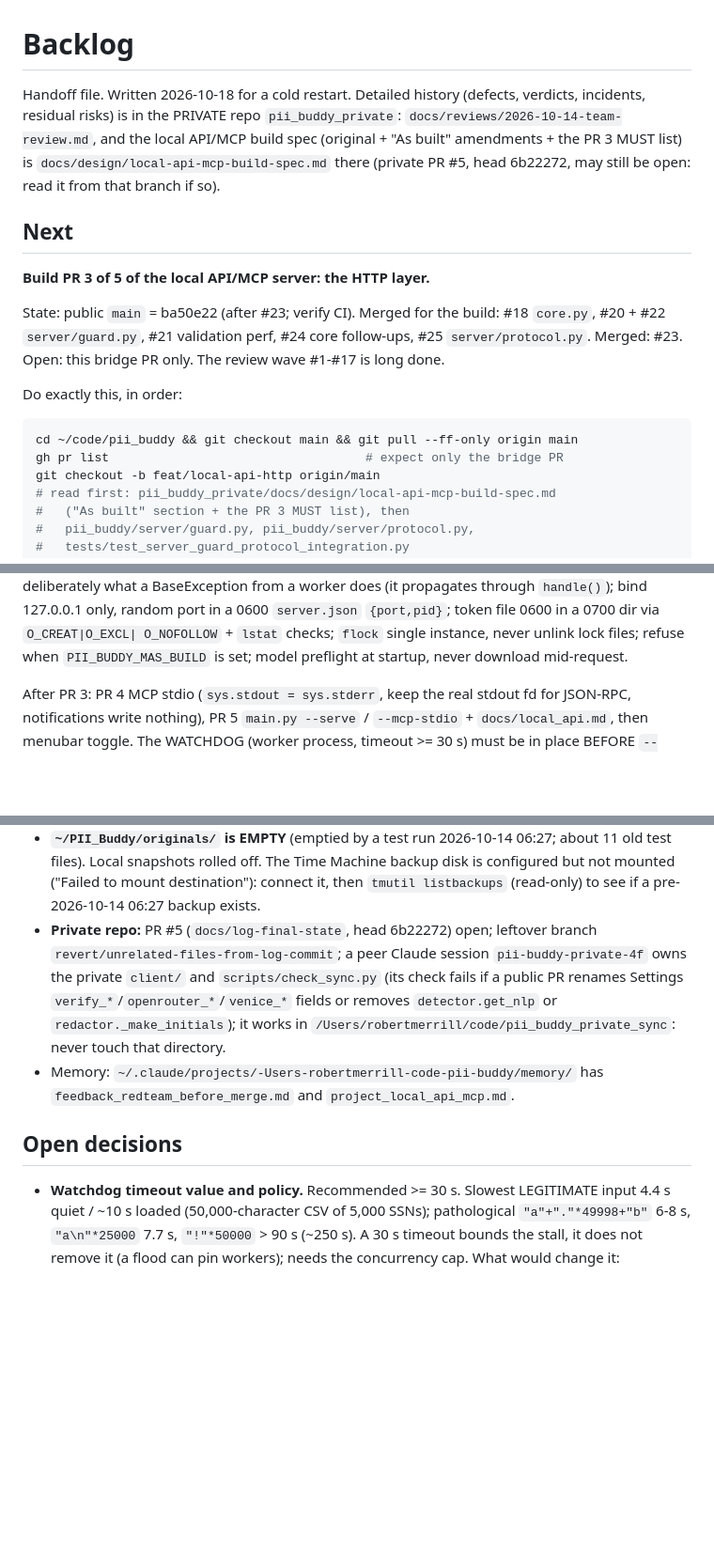
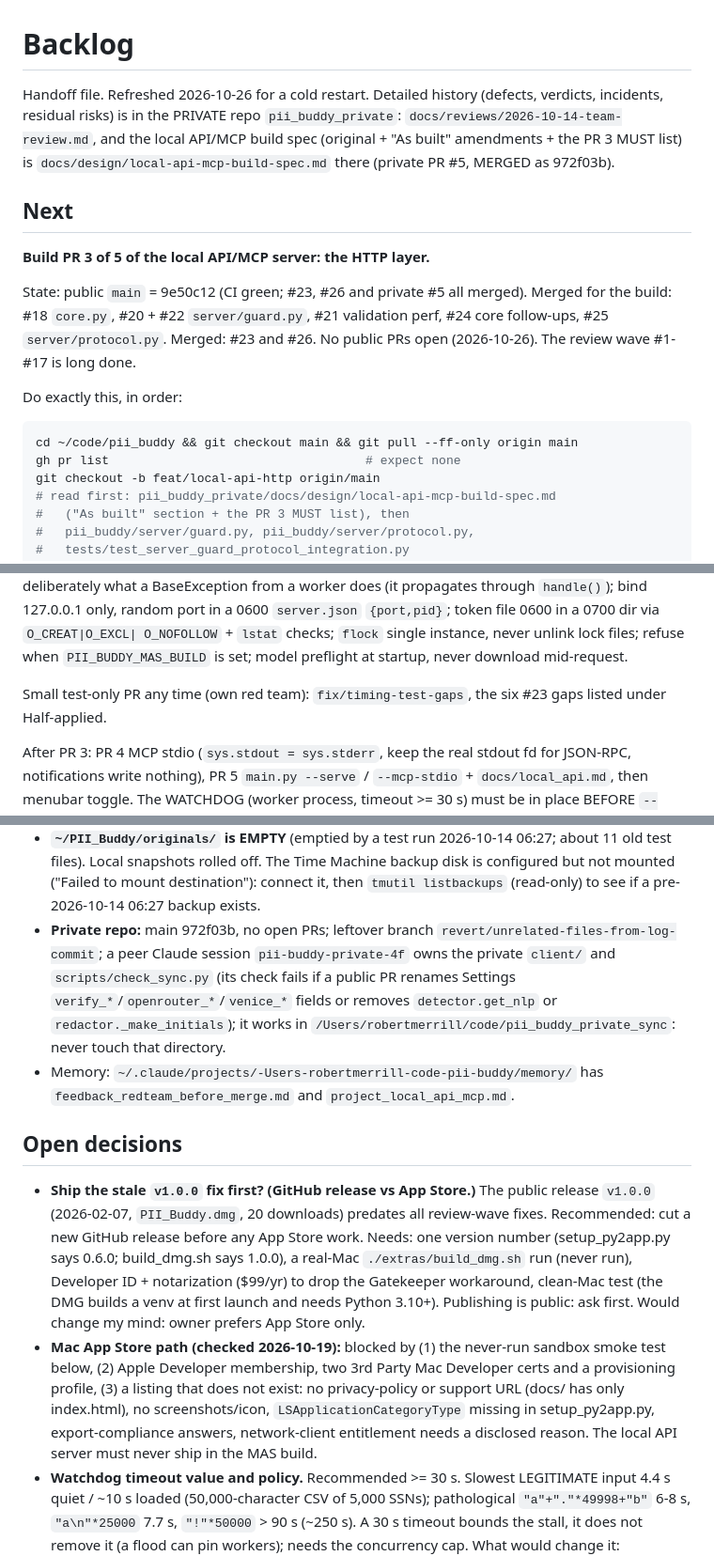
Before and after one commit to rahhbster/pii_buddy, a Markdown page: BACKLOG.md, 3 parts joined by grey strips. Shown at 94% size. Rendered like a GitHub page; blank space fills up the shorter version.

Commit message:
BACKLOG bridge refresh: all PRs merged; release and App Store decisions recorded
Co-Authored-By: Claude Sonnet 5.5 <noreply@anthropic.com>
Claude-Session: https://claude.ai/code/session_01MkVavkvcuCCf8KY9ks6kB7

````diff
--- a/BACKLOG.md
+++ b/BACKLOG.md
@@ -1,26 +1,25 @@
 # Backlog
 
-Handoff file. Written 2026-10-18 for a cold restart. Detailed history (defects,
+Handoff file. Refreshed 2026-10-26 for a cold restart. Detailed history (defects,
 verdicts, incidents, residual risks) is in the PRIVATE repo
 `pii_buddy_private`: `docs/reviews/2026-10-14-team-review.md`, and the
 local API/MCP build spec (original + "As built" amendments + the PR 3 MUST
-list) is `docs/design/local-api-mcp-build-spec.md` there (private PR #5,
-head 6b22272, may still be open: read it from that branch if so).
+list) is `docs/design/local-api-mcp-build-spec.md` there (private PR #5, MERGED as 972f03b).
 
 ## Next
 
 **Build PR 3 of 5 of the local API/MCP server: the HTTP layer.**
 
-State: public `main` = ba50e22 (after #23; verify CI). Merged for the build: #18 `core.py`,
+State: public `main` = 9e50c12 (CI green; #23, #26 and private #5 all merged). Merged for the build: #18 `core.py`,
 #20 + #22 `server/guard.py`, #21 validation perf, #24 core follow-ups, #25
-`server/protocol.py`. Merged: #23. Open: this bridge PR only.
+`server/protocol.py`. Merged: #23 and #26. No public PRs open (2026-10-26).
 The review wave #1-#17 is long done.
 
 Do exactly this, in order:
 
 ```bash
 cd ~/code/pii_buddy && git checkout main && git pull --ff-only origin main
-gh pr list                                   # expect only the bridge PR
+gh pr list                                   # expect none
 git checkout -b feat/local-api-http origin/main
 # read first: pii_buddy_private/docs/design/local-api-mcp-build-spec.md
 #   ("As built" section + the PR 3 MUST list), then
@@ -55,6 +54,9 @@ propagates through `handle()`); bind 127.0.0.1 only, random port in a 0600
 O_NOFOLLOW` + `lstat` checks; `flock` single instance, never unlink lock files;
 refuse when `PII_BUDDY_MAS_BUILD` is set; model preflight at startup, never download
 mid-request.
+
+Small test-only PR any time (own red team): `fix/timing-test-gaps`, the six #23 gaps
+listed under Half-applied.
 
 After PR 3: PR 4 MCP stdio (`sys.stdout = sys.stderr`, keep the real stdout fd for
 JSON-RPC, notifications write nothing), PR 5 `main.py --serve` / `--mcp-stdio` +
@@ -99,7 +101,7 @@ do not delete any remote branch without asking.
   11 old test files). Local snapshots rolled off. The Time Machine backup disk is
   configured but not mounted ("Failed to mount destination"): connect it, then
   `tmutil listbackups` (read-only) to see if a pre-2026-10-14 06:27 backup exists.
-- **Private repo:** PR #5 (`docs/log-final-state`, head 6b22272) open; leftover branch
+- **Private repo:** main 972f03b, no open PRs; leftover branch
   `revert/unrelated-files-from-log-commit`; a peer Claude session
   `pii-buddy-private-4f` owns the private `client/` and `scripts/check_sync.py`
   (its check fails if a public PR renames Settings `verify_*`/`openrouter_*`/`venice_*`
@@ -110,6 +112,20 @@ do not delete any remote branch without asking.
 
 ## Open decisions
 
+- **Ship the stale `v1.0.0` fix first? (GitHub release vs App Store.)** The public
+  release `v1.0.0` (2026-02-07, `PII_Buddy.dmg`, 20 downloads) predates all review-wave
+  fixes. Recommended: cut a new GitHub release before any App Store work. Needs: one
+  version number (setup_py2app.py says 0.6.0; build_dmg.sh says 1.0.0), a real-Mac
+  `./extras/build_dmg.sh` run (never run), Developer ID + notarization ($99/yr) to drop
+  the Gatekeeper workaround, clean-Mac test (the DMG builds a venv at first launch and
+  needs Python 3.10+). Publishing is public: ask first. Would change my mind: owner
+  prefers App Store only.
+- **Mac App Store path (checked 2026-10-19):** blocked by (1) the never-run sandbox smoke
+  test below, (2) Apple Developer membership, two 3rd Party Mac Developer certs and a
+  provisioning profile, (3) a listing that does not exist: no privacy-policy or support
+  URL (docs/ has only index.html), no screenshots/icon, `LSApplicationCategoryType`
+  missing in setup_py2app.py, export-compliance answers, network-client entitlement
+  needs a disclosed reason. The local API server must never ship in the MAS build.
 - **Watchdog timeout value and policy.** Recommended >= 30 s. Slowest LEGITIMATE input
   4.4 s quiet / ~10 s loaded (50,000-character CSV of 5,000 SSNs); pathological
   `"a"+"."*49998+"b"` 6-8 s, `"a\n"*25000` 7.7 s, `"!"*50000` > 90 s (~250 s). A 30 s
````
